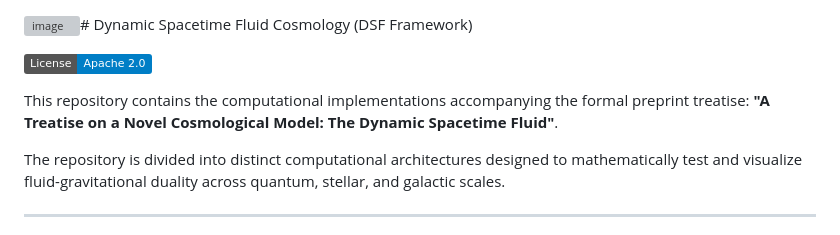
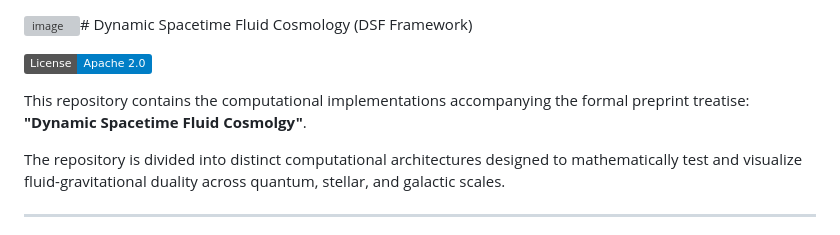
Before and after one commit to sun-warrior/dynamic-spacetime-fluid-simulations, a Markdown page: README.md, the part around the change. Rendered like a GitHub page; badges without logos; grey boxes are pictures that could not be loaded.

```diff
--- a/README.md
+++ b/README.md
@@ -2,7 +2,7 @@
 
 [![License](https://img.shields.io/badge/License-Apache_2.0-blue.svg)](https://opensource.org/licenses/Apache-2.0)
 
-This repository contains the computational implementations accompanying the formal preprint treatise: **"A Treatise on a Novel Cosmological Model: The Dynamic Spacetime Fluid"**.
+This repository contains the computational implementations accompanying the formal preprint treatise: **"Dynamic Spacetime Fluid Cosmolgy"**.
 
 The repository is divided into distinct computational architectures designed to mathematically test and visualize fluid-gravitational duality across quantum, stellar, and galactic scales.
 
```
